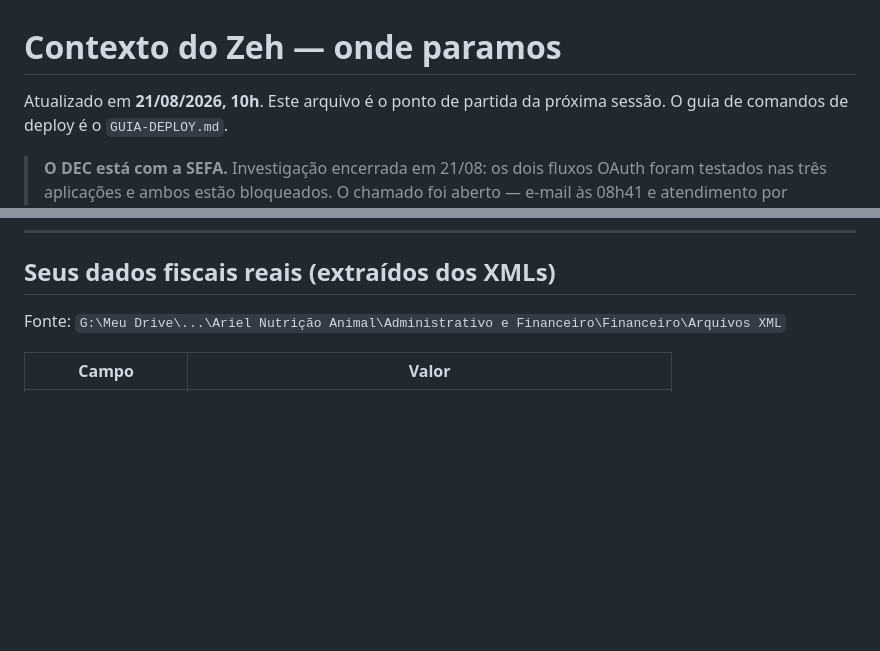
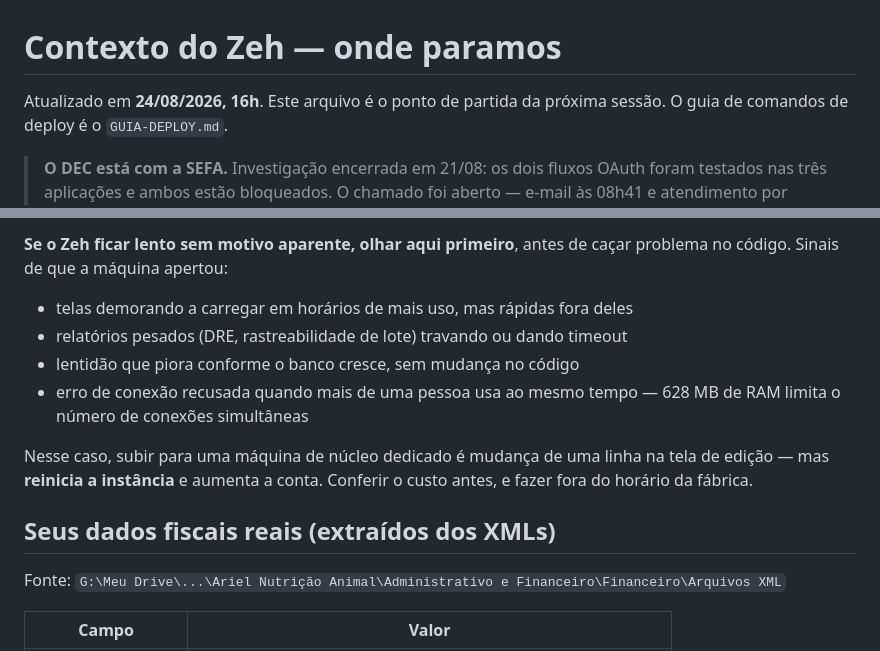
Before and after one commit to leonardomfilho-byte/ariel-site, a Markdown page: zeh-sefa/contexto/CONTEXTO_ZEH.md, 2 parts joined by grey strips. GitHub-like rendering; blank space fills up the shorter version.

```diff
--- a/zeh-sefa/contexto/CONTEXTO_ZEH.md
+++ b/zeh-sefa/contexto/CONTEXTO_ZEH.md
@@ -1,6 +1,6 @@
 # Contexto do Zeh — onde paramos
 
-Atualizado em **21/08/2026, 10h**. Este arquivo é o ponto de partida da
+Atualizado em **24/08/2026, 16h**. Este arquivo é o ponto de partida da
 próxima sessão. O guia de comandos de deploy é o `GUIA-DEPLOY.md`.
 
 > **O DEC está com a SEFA.** Investigação encerrada em 21/08: os dois fluxos
@@ -96,3 +153,15 @@ ainda não existem** — é o primeiro passo da emissão.
+**Se o Zeh ficar lento sem motivo aparente, olhar aqui primeiro**, antes de
+caçar problema no código. Sinais de que a máquina apertou:
+
+- telas demorando a carregar em horários de mais uso, mas rápidas fora deles
+- relatórios pesados (DRE, rastreabilidade de lote) travando ou dando timeout
+- lentidão que piora conforme o banco cresce, sem mudança no código
+- erro de conexão recusada quando mais de uma pessoa usa ao mesmo tempo —
+  628 MB de RAM limita o número de conexões simultâneas
+
+Nesse caso, subir para uma máquina de núcleo dedicado é mudança de uma linha na
+tela de edição — mas **reinicia a instância** e aumenta a conta. Conferir o
+custo antes, e fazer fora do horário da fábrica.
 
 ## Seus dados fiscais reais (extraídos dos XMLs)
 
```
Also changed, not shown: other parts of zeh-sefa/contexto/CONTEXTO_ZEH.md (+60 -3 lines).
